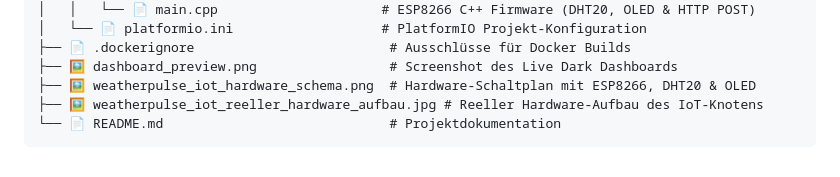
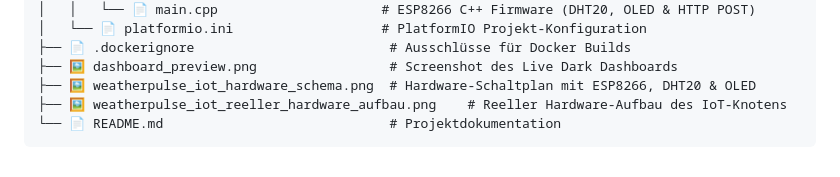
Before and after one commit to pmkindu/WeatherPulse-IoT, a Markdown page: README.md, the part around one of its changes. GitHub-like rendering.

````diff
--- a/README.md
+++ b/README.md
@@ -135,6 +135,6 @@ WeatherPulse-IoT/
 ├── 📄 .dockerignore                         # Ausschlüsse für Docker Builds
 ├── 🖼️ dashboard_preview.png                 # Screenshot des Live Dark Dashboards
 ├── 🖼️ weatherpulse_iot_hardware_schema.png  # Hardware-Schaltplan mit ESP8266, DHT20 & OLED
-├── 🖼️ weatherpulse_iot_reeller_hardware_aufbau.jpg # Reeller Hardware-Aufbau des IoT-Knotens
+├── 🖼️ weatherpulse_iot_reeller_hardware_aufbau.png    # Reeller Hardware-Aufbau des IoT-Knotens
 └── 📄 README.md                             # Projektdokumentation
 ```
````
Also changed, not shown: other parts of README.md (+1 -1 lines).
